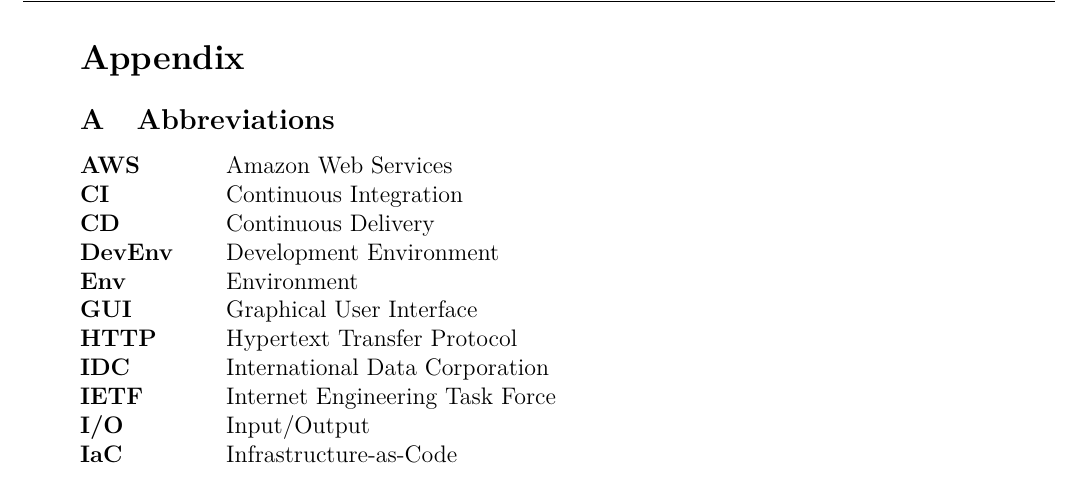
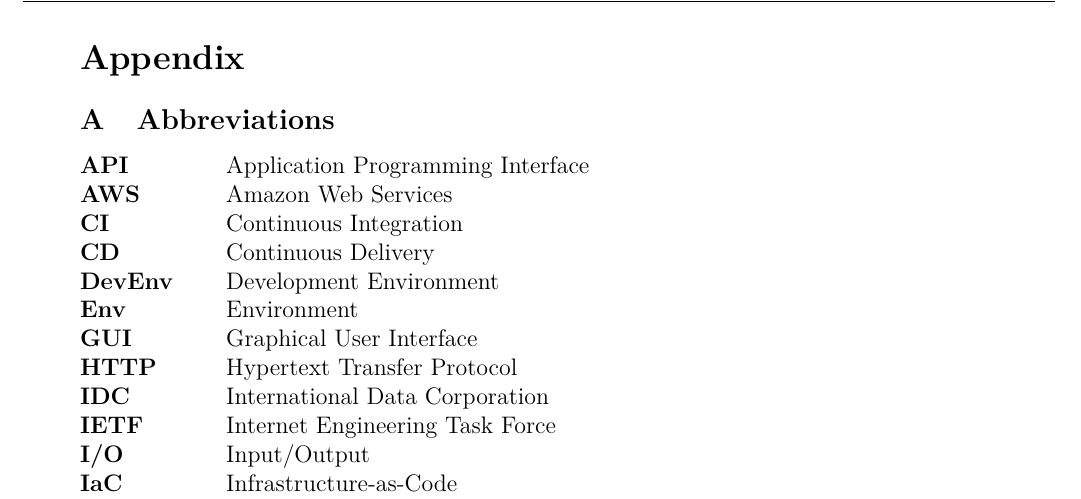
Before and after one commit to hegerdes/Thesis, a LaTeX thesis (Thesis/thesis_main.tex, which reads Thesis/inc/packages.inc.tex, Thesis/inc/shorts.inc.tex): part of page 18 of 22, cut so that both start at the same text. Compiled offline with pdfLaTeX.

Commit message:
Minor fixes

```diff
--- a/Thesis/inc/packages.inc.tex
+++ b/Thesis/inc/packages.inc.tex
@@ -44,7 +44,9 @@
 \usepackage{etoolbox}
 \usepackage{subfig}
 \usepackage{cleveref}
+\usepackage{pstricks}
+% \usepackage{auto-pst-pdf}
 \usepackage{lipsum}
 \usepackage[bottom, hang]{footmisc}
 \usepackage{tikz}
-\usetikzlibrary{shapes,arrows}
+\usetikzlibrary{shapes,arrows,calc,positioning}
--- a/Thesis/inc/shorts.inc.tex
+++ b/Thesis/inc/shorts.inc.tex
@@ -6,6 +6,7 @@
 \begin{acronym}[1234567890]		%[längste Abkürzung]
 \setlength{\itemsep}{-\parsep}	% sorgt dafür, dass das Verzeichnis kompakt dargestellt wird.
 % \acro{DC}{\LU{D}{d}irect \LU{C}{c}urrent}
+\acro{API}[API]{Application Programming Interface}
 \acro{AWS}[AWS]{Amazon Web Services}
 \acro{CI}[CI]{Continuous Integration}
 \acro{CD}[CD]{Continuous Delivery}
```
Also changed, not shown: 1 other file.
